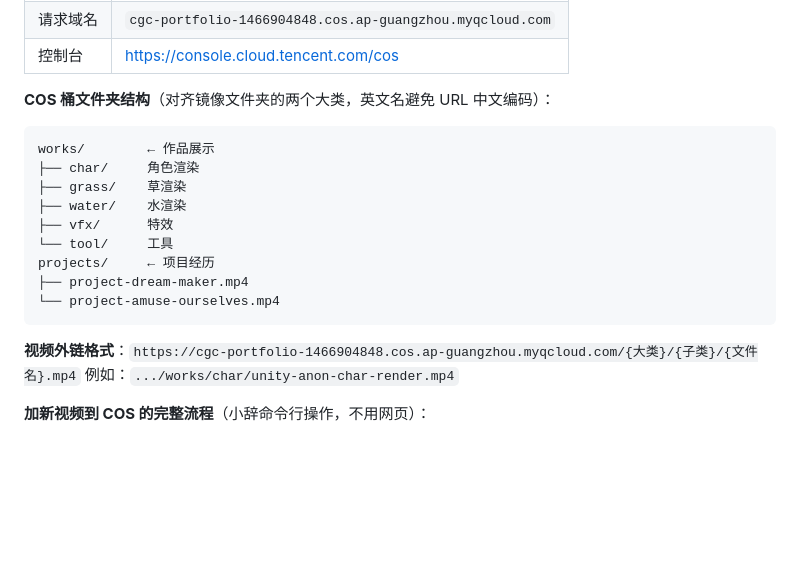
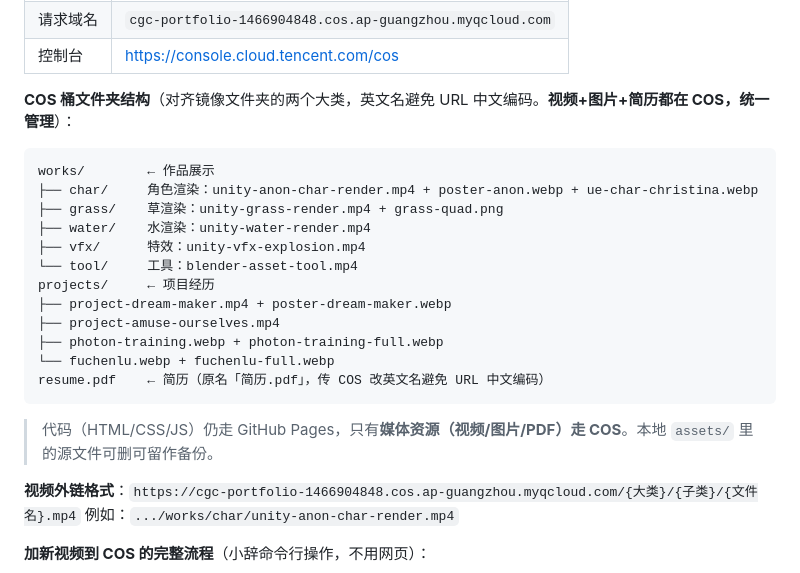
Before and after one commit to LittleWolfff/cgc-ta-portfolio, a Markdown page: CLAUDE.md, the part around the change. Drawn GitHub-style; blank space fills up the shorter version.

Commit message:
docs: SOP补图片/简历也迁COS统一管理
Co-Authored-By: Claude <noreply@anthropic.com>

````diff
--- a/CLAUDE.md
+++ b/CLAUDE.md
@@ -25,19 +25,24 @@
 | 请求域名 | `cgc-portfolio-1466904848.cos.ap-guangzhou.myqcloud.com` |
 | 控制台 | https://console.cloud.tencent.com/cos |
 
-**COS 桶文件夹结构**（对齐镜像文件夹的两个大类，英文名避免 URL 中文编码）：
+**COS 桶文件夹结构**（对齐镜像文件夹的两个大类，英文名避免 URL 中文编码。**视频+图片+简历都在 COS，统一管理**）：
 
 ```
 works/        ← 作品展示
-├── char/     角色渲染
-├── grass/    草渲染
-├── water/    水渲染
-├── vfx/      特效
-└── tool/     工具
+├── char/     角色渲染：unity-anon-char-render.mp4 + poster-anon.webp + ue-char-christina.webp
+├── grass/    草渲染：unity-grass-render.mp4 + grass-quad.png
+├── water/    水渲染：unity-water-render.mp4
+├── vfx/      特效：unity-vfx-explosion.mp4
+└── tool/     工具：blender-asset-tool.mp4
 projects/     ← 项目经历
-├── project-dream-maker.mp4
-└── project-amuse-ourselves.mp4
+├── project-dream-maker.mp4 + poster-dream-maker.webp
+├── project-amuse-ourselves.mp4
+├── photon-training.webp + photon-training-full.webp
+└── fuchenlu.webp + fuchenlu-full.webp
+resume.pdf    ← 简历（原名「简历.pdf」，传 COS 改英文名避免 URL 中文编码）
 ```
+
+> 代码（HTML/CSS/JS）仍走 GitHub Pages，只有**媒体资源（视频/图片/PDF）走 COS**。本地 `assets/` 里的源文件可删可留作备份。
 
 **视频外链格式**：`https://cgc-portfolio-1466904848.cos.ap-guangzhou.myqcloud.com/{大类}/{子类}/{文件名}.mp4`
 例如：`.../works/char/unity-anon-char-render.mp4`
````
